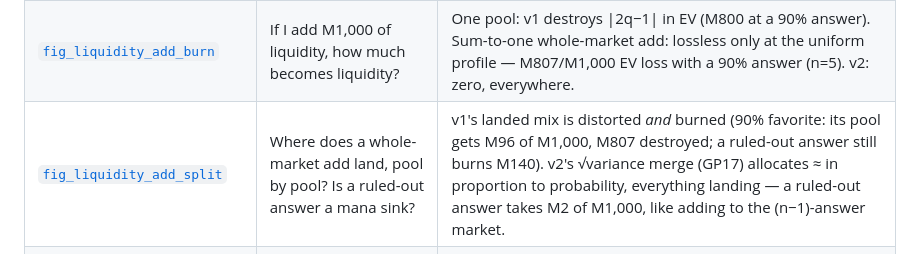
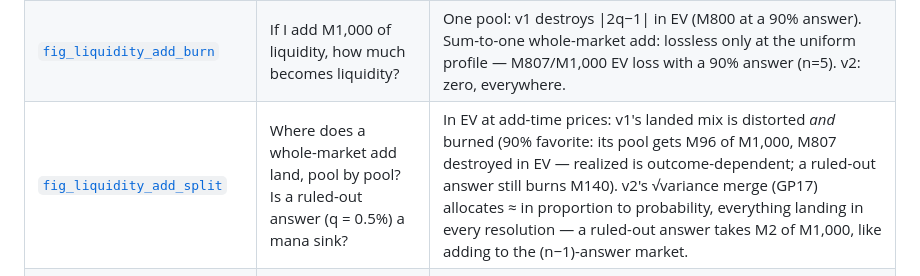
Before and after one commit to evand/manifold-math, a Markdown page: cpmm-multi-2/figures/README.md, the part around the change. GitHub-like rendering.

```diff
--- a/cpmm-multi-2/figures/README.md
+++ b/cpmm-multi-2/figures/README.md
@@ -16,7 +16,7 @@ its headline numbers** — a figure cannot silently drift from the math.
 | [`fig_creation_cost_overlay`](fig_creation_cost.py) | Does that depend on the answer count? | Barely — the v1 penalty tracks the target price, not n (same script, second output). |
 | [`fig_slippage`](fig_slippage.py) | The market shows q — how far does a trader's M100 move it? (equal creator budget) | At equal total outlay, v1 is thinner than v2 in **both** directions at every q (down-impact 22.8pt vs 15.5pt at q=0.9). |
 | [`fig_liquidity_add_burn`](fig_liquidity_add_burn.py) | If I add M1,000 of liquidity, how much becomes liquidity? | One pool: v1 destroys \|2q−1\| in EV (M800 at a 90% answer). Sum-to-one whole-market add: lossless only at the uniform profile — M807/M1,000 EV loss with a 90% answer (n=5). v2: zero, everywhere. |
-| [`fig_liquidity_add_split`](fig_liquidity_add_split.py) | Where does a whole-market add land, pool by pool? Is a ruled-out answer a mana sink? | v1's landed mix is distorted *and* burned (90% favorite: its pool gets M96 of M1,000, M807 destroyed; a ruled-out answer still burns M140). v2's √variance merge (GP17) allocates ≈ in proportion to probability, everything landing — a ruled-out answer takes M2 of M1,000, like adding to the (n−1)-answer market. |
+| [`fig_liquidity_add_split`](fig_liquidity_add_split.py) | Where does a whole-market add land, pool by pool? Is a ruled-out answer (q = 0.5%) a mana sink? | In EV at add-time prices: v1's landed mix is distorted *and* burned (90% favorite: its pool gets M96 of M1,000, M807 destroyed in EV — realized is outcome-dependent; a ruled-out answer still burns M140). v2's √variance merge (GP17) allocates ≈ in proportion to probability, everything landing in every resolution — a ruled-out answer takes M2 of M1,000, like adding to the (n−1)-answer market. |
 | [`fig_other_split`](fig_other_split.py) | Splitting a new answer out of "Other" — who moves? | v1 drags bystanders 20% → 13.6% and the new answer *lands* at 35.5% (creator has no say); v2: bystanders byte-identical, new answer starts at the chosen price. |
 | [`fig_other_split_sweep`](fig_other_split_sweep.py) | How does that damage depend on Other's price? | Absolute damage peaks mid-range (Σ-overshoot maxes at 1.5); relative damage worst at extremes; realistic worst case sits at q_O ≈ 1/n, where a traded market's pools are shallowest. |
 
```
Also changed, not shown: cpmm-multi-2/rationale.md (+10 -8 lines), cpmm-multi-2/figures/fig_liquidity_add_split.png, 3 other files.
